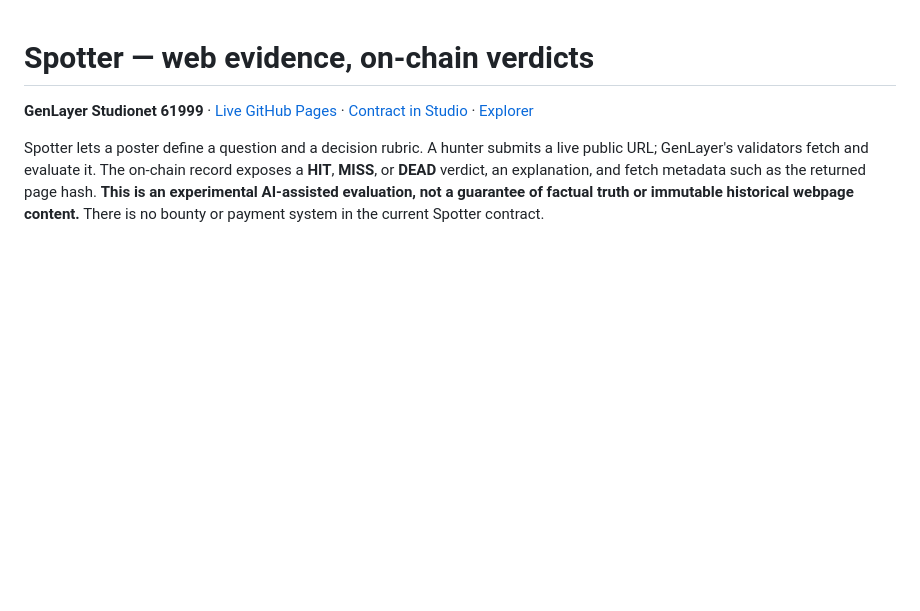
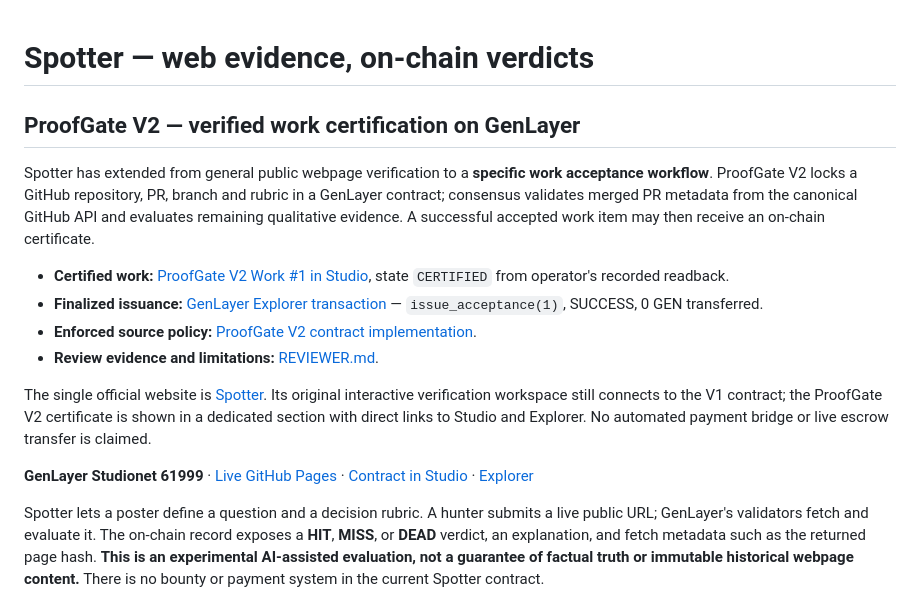
Before and after one commit to bearbaba/spotter, a Markdown page: README.md, the part around the change. Drawn GitHub-style; blank space fills up the shorter version.

Commit message:
docs: put consequential ProofGate V2 certification and source policy first in README

```diff
--- a/README.md
+++ b/README.md
@@ -1,4 +1,16 @@
 # Spotter — web evidence, on-chain verdicts
+
+## ProofGate V2 — verified work certification on GenLayer
+
+Spotter has extended from general public webpage verification to a **specific work acceptance workflow**. ProofGate V2 locks a GitHub repository, PR, branch and rubric in a GenLayer contract; consensus validates merged PR metadata from the canonical GitHub API and evaluates remaining qualitative evidence. A successful accepted work item may then receive an on-chain certificate.
+
+- **Certified work:** [ProofGate V2 Work #1 in Studio](https://studio.genlayer.com/?import-contract=0xD57aE10754C44223ABf3bA04a43AC2023d92aBE7), state `CERTIFIED` from operator's recorded readback.
+- **Finalized issuance:** [GenLayer Explorer transaction](https://explorer-studio.genlayer.com/tx/0xc3d1a5c2611111a8763d74582c07c75bdb8f4694a89f6363e3fabca933107599) — `issue_acceptance(1)`, SUCCESS, 0 GEN transferred.
+- **Enforced source policy:** [ProofGate V2 contract implementation](https://github.com/bearbaba/spotter/blob/feat/proofgate-v2-contract-foundation/contracts/proofgate_v2.py).
+- **Review evidence and limitations:** [REVIEWER.md](./REVIEWER.md).
+
+The single official website is [Spotter](https://bearbaba.github.io/spotter/). Its original interactive verification workspace still connects to the V1 contract; the ProofGate V2 certificate is shown in a dedicated section with direct links to Studio and Explorer. No automated payment bridge or live escrow transfer is claimed.
+
 
 **GenLayer Studionet 61999** · [Live GitHub Pages](https://bearbaba.github.io/spotter/) · [Contract in Studio](https://studio.genlayer.com/?import-contract=0x730143dF831778569e15975Ef44dFDeCB668609b) · [Explorer](https://explorer-studio.genlayer.com/address/0x730143dF831778569e15975Ef44dFDeCB668609b)
 
```
